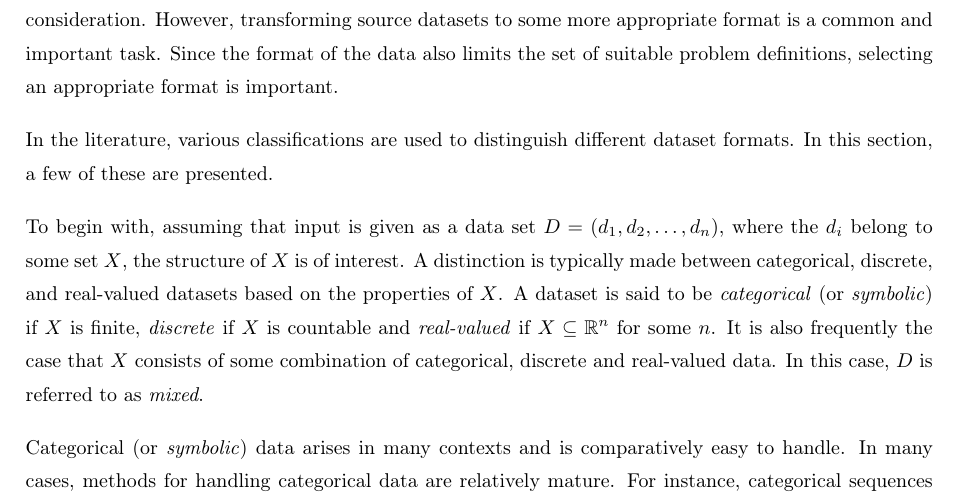
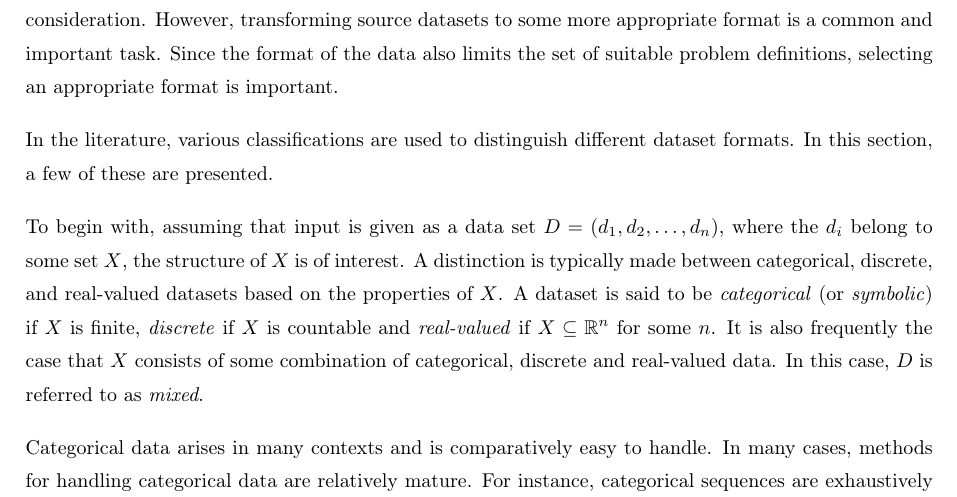
Before and after one commit to aeriksson/thesis-report, a LaTeX thesis (report.tex, which reads framework.tex): part of page 14 of 69, cut so that both start at the same text. Compiled offline with pdfLaTeX.

Commit message:
Framework: Small cleanup.

```diff
--- a/framework.tex
+++ b/framework.tex
@@ -35,7 +35,7 @@ In the literature, various classifications are used to distinguish different dat
 
 To begin with, assuming that input is given as a data set $D = (d_1, d_2, \dots, d_n)$, where the $d_i$ belong to some set $X$, the structure of $X$ is of interest. A distinction is typically made between categorical, discrete, and real-valued datasets based on the properties of $X$. A dataset is said to be \emph{categorical} (or \emph{symbolic}) if $X$ is finite, \emph{discrete} if $X$ is countable and \emph{real-valued} if $X \subseteq \mathbb{R}^n$ for some $n$. It is also frequently the case that $X$ consists of some combination of categorical, discrete and real-valued data. In this case, $D$ is referred to as \emph{mixed}.
 
-Categorical (or \emph{symbolic}) data arises in many contexts and is comparatively easy to handle. In many cases, methods for handling categorical data are relatively mature. For instance, categorical sequences are exhaustively treated in~\cite{TODO}. Often, there is no ordering or other relation between the elements in the underlying set, which makes the analysis simpler.
+Categorical data arises in many contexts and is comparatively easy to handle. In many cases, methods for handling categorical data are relatively mature. For instance, categorical sequences are exhaustively treated in~\cite{TODO}. Often, there is no ordering or other relation between the elements in the underlying set, which makes the analysis simpler.
 
 Many techniques used for categorical data (such as information-theoretic measures and certain probabilistic models) are not applicable to discrete or real-valued data. In such cases, a suitable discretisation of the underlying set might be useful. TODO: move discussion about discretisation here.
 
```
Also changed, not shown: output/report.pdf.
